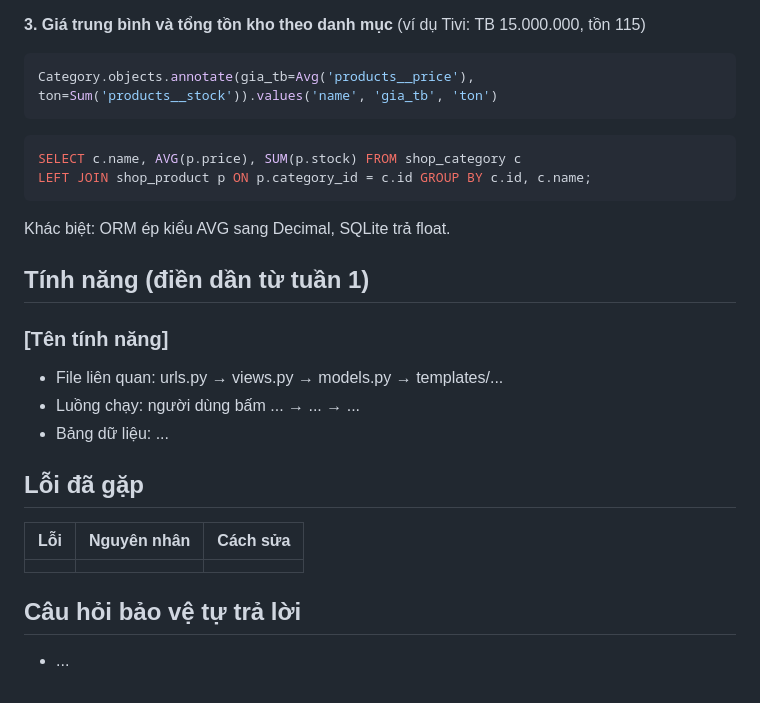
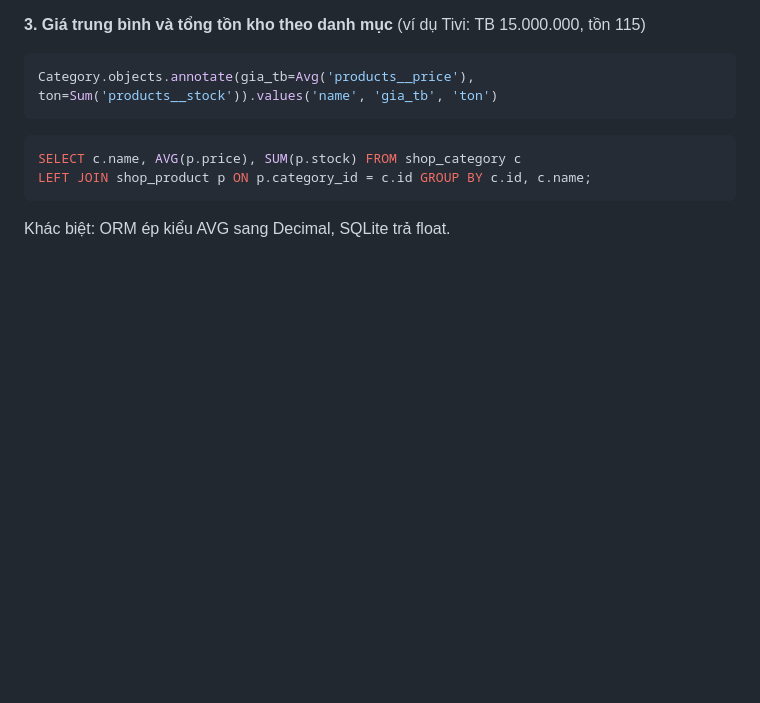
Before and after one commit to sonxoan90/dienmay, a Markdown page: NOTES.md, the part around the change. Drawn GitHub-style; blank space fills up the shorter version.

````diff
--- a/NOTES.md
+++ b/NOTES.md
@@ -68,17 +68,3 @@ SELECT c.name, AVG(p.price), SUM(p.stock) FROM shop_category c
 LEFT JOIN shop_product p ON p.category_id = c.id GROUP BY c.id, c.name;
 ```
 Khác biệt: ORM ép kiểu AVG sang Decimal, SQLite trả float.
-
-## Tính năng (điền dần từ tuần 1)
-### [Tên tính năng]
-- File liên quan: urls.py → views.py → models.py → templates/...
-- Luồng chạy: người dùng bấm ... → ... → ...
-- Bảng dữ liệu: ...
-
-## Lỗi đã gặp
-| Lỗi | Nguyên nhân | Cách sửa |
-| --- | --- | --- |
-|  |  |  |
-
-## Câu hỏi bảo vệ tự trả lời
-- ...
````
